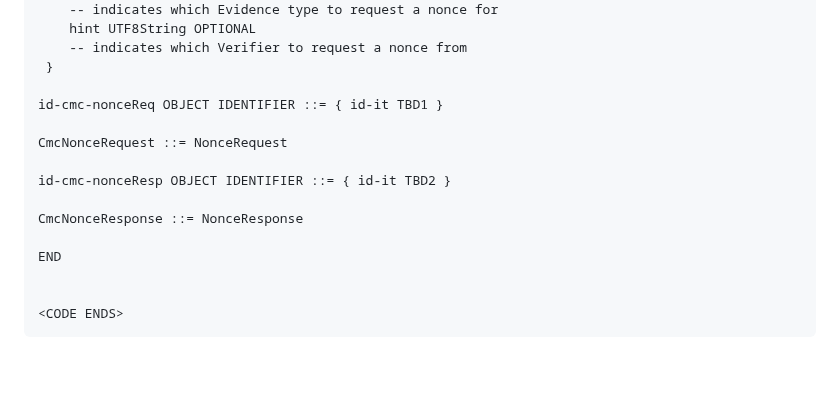
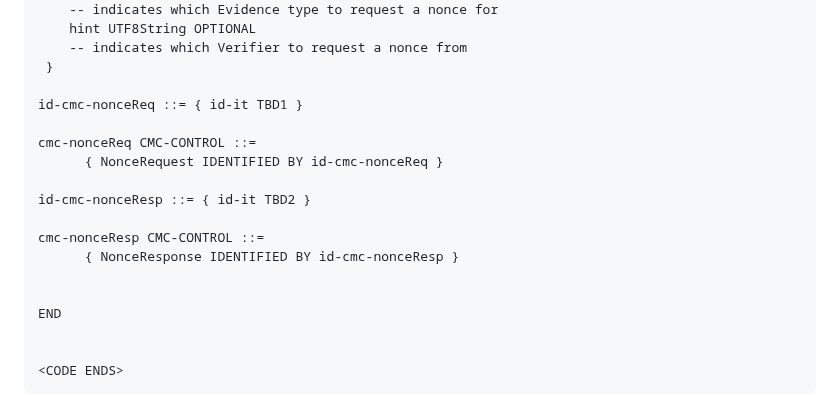
Before and after one commit to lamps-wg/lamps-attestation-freshness, a Markdown page: draft-ietf-lamps-attestation-freshness.md, the part around the change. Rendered like a GitHub page; blank space fills up the shorter version.

Commit message:
Update draft-ietf-lamps-attestation-freshness.md
Co-authored-by: Sean Turner <sean@sn3rd.com>

```diff
--- a/draft-ietf-lamps-attestation-freshness.md
+++ b/draft-ietf-lamps-attestation-freshness.md
@@ -678,13 +678,16 @@ FROM EnrollmentMessageSyntax-2025
     -- indicates which Verifier to request a nonce from
  }
 
-id-cmc-nonceReq OBJECT IDENTIFIER ::= { id-it TBD1 }
+id-cmc-nonceReq ::= { id-it TBD1 }
 
-CmcNonceRequest ::= NonceRequest
+cmc-nonceReq CMC-CONTROL ::=
+      { NonceRequest IDENTIFIED BY id-cmc-nonceReq }
 
-id-cmc-nonceResp OBJECT IDENTIFIER ::= { id-it TBD2 }
+id-cmc-nonceResp ::= { id-it TBD2 }
 
-CmcNonceResponse ::= NonceResponse
+cmc-nonceResp CMC-CONTROL ::=
+      { NonceResponse IDENTIFIED BY id-cmc-nonceResp }
+
 
 END
 
```
